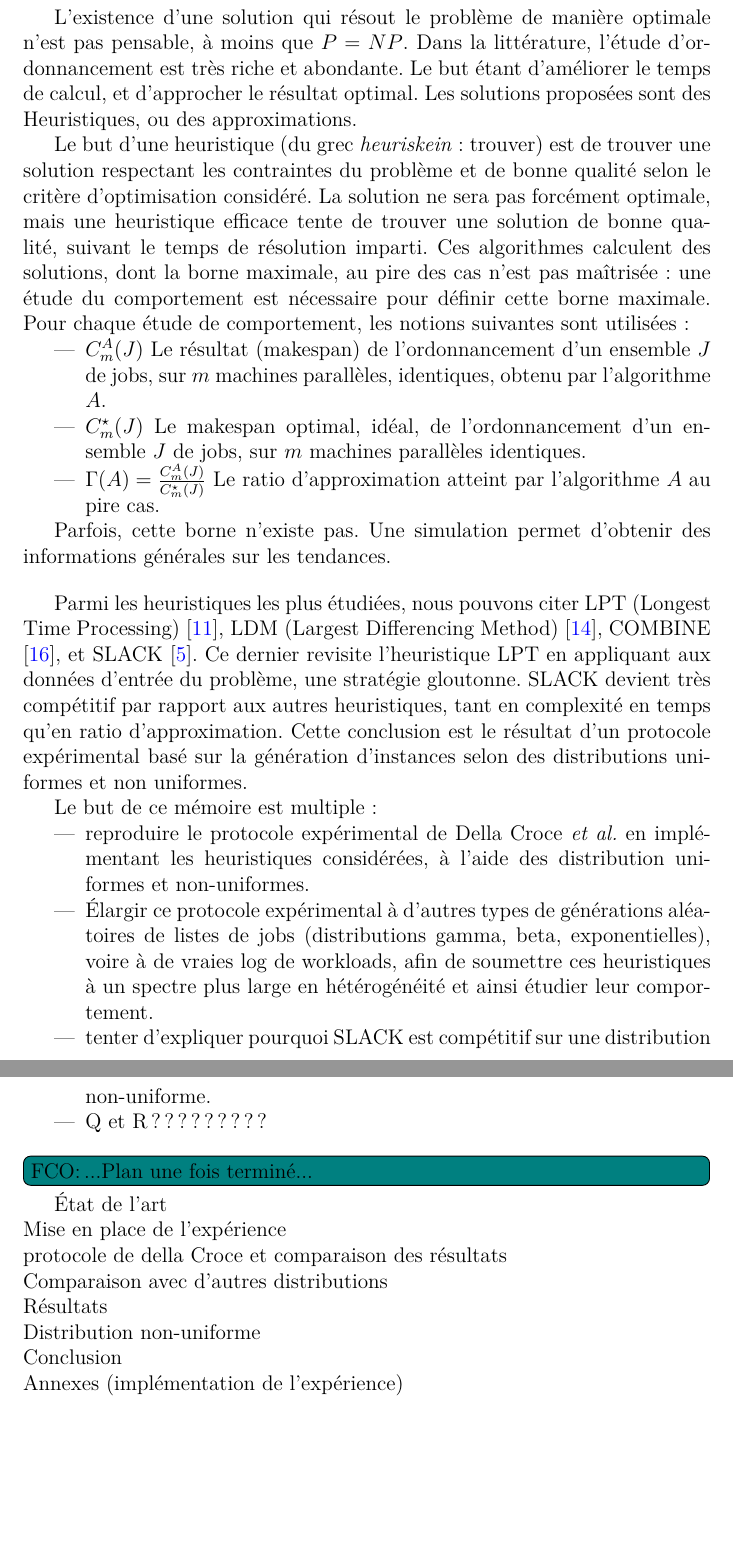
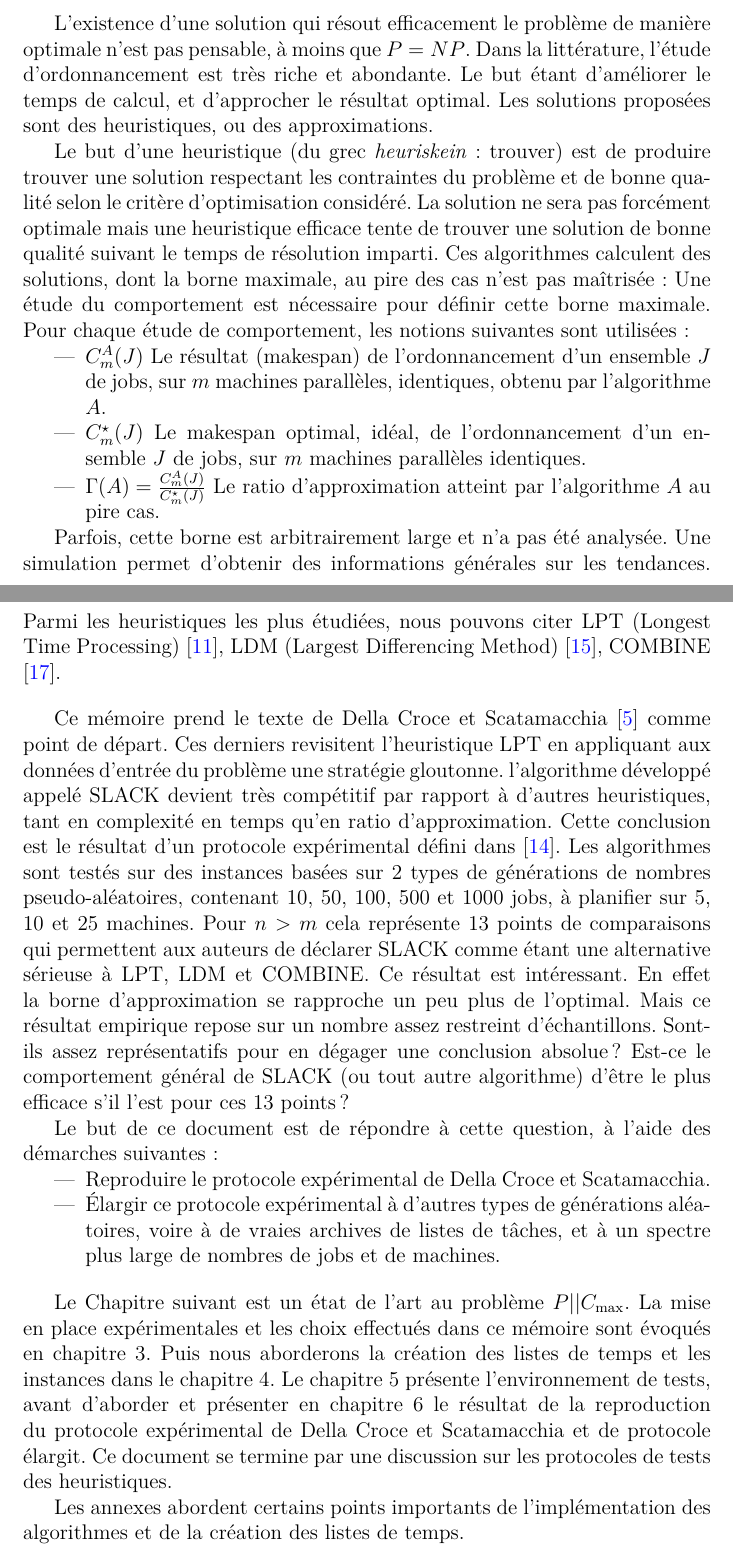
Before and after one commit to fColas68/eprLPT, a LaTeX document (memoire/memoire.tex): two parts of pages 5 and 6 of 42 before the commit and two parts of pages 5 and 6 of 43 after it, joined at a grey line, cut so that both start at the same text, the shorter picture padded with empty space. Compiled offline with pdfLaTeX.

Commit message:
fco-20210620- report.......

```diff
--- a/memoire/memoire.tex
+++ b/memoire/memoire.tex
@@ -127,6 +127,9 @@
 % Cmax
 \newcommand\cmax{$C_{\max}$\xspace}
 
+% Della Croce et Scatamacchia \textnormal{
+\newcommand\dcs{Della Croce et Scatamacchia\xspace}
+
 % -------------------------------------------------------
 % Dossier des figures
 % -------------------------------------------------------
@@ -282,22 +285,20 @@ Donc toutes les solutions ont une borne minimale
   \label{borneMini}
   \end{center}
 
-L'existence d'une solution qui résout le problème de manière optimale
+L'existence d'une solution qui résout efficacement le problème de manière optimale
   n'est pas pensable, à moins que $P = NP$.
 Dans la littérature, l'étude d'ordonnancement est très riche et abondante.
 Le but étant d'améliorer le temps de calcul, et d'approcher le résultat optimal.
-Les solutions proposées sont des Heuristiques, ou des approximations.
+Les solutions proposées sont des heuristiques, ou des approximations.
 
 Le but d'une heuristique (du grec \emph{heuriskein}: trouver) est
-  de trouver une solution respectant les contraintes du problème et
+  de produire trouver une solution respectant les contraintes du problème et
   de bonne qualité selon le critère d'optimisation considéré.
-  La solution ne sera pas forcément optimale,
-  mais une heuristique efficace tente de trouver une solution de bonne qualité,
-  suivant le temps de résolution imparti.
-Ces algorithmes calculent des solutions, dont la borne maximale,
-  au pire des cas n'est pas maîtrisée: une étude du comportement est nécessaire
-  pour définir cette borne maximale.
-  Pour chaque étude de comportement, les notions suivantes sont utilisées :
+La solution ne sera pas forcément optimale mais une heuristique efficace tente de trouver une
+  solution de bonne qualité suivant le temps de résolution imparti.
+Ces algorithmes calculent des solutions, dont la borne maximale, au pire des cas n'est pas maîtrisée:
+Une étude du comportement est nécessaire pour définir cette borne maximale.
+Pour chaque étude de comportement, les notions suivantes sont utilisées :
 
 \begin{itemize}
 % RESULTAT DE L'ALGORITHME A
@@ -314,56 +315,42 @@ Ces algorithmes calculent des solutions, dont la borne maximale,
 	Le ratio d'approximation atteint par l'algorithme $A$ au pire cas.
 \end{itemize}
 
-  Parfois, cette borne n'existe pas. Une simulation permet d'obtenir des
+Parfois, cette borne est arbitrairement large et n'a pas été analysée. Une simulation permet d'obtenir des
   informations générales sur les tendances.
-
-\bigskip
-% -------------------------------------------------------
-% génese du rapport
-% -------------------------------------------------------
 Parmi les heuristiques les plus étudiées, nous pouvons citer
   LPT (Longest Time Processing) \cite{graham1966bounds},
   LDM (Largest Differencing Method) \cite{karmarkar1982differencing},
-  COMBINE \cite{lee1988multiprocessor}, et
-  SLACK \cite{della2020longest}.
-Ce dernier revisite l'heuristique LPT en appliquant aux données d'entrée du problème,
-  une stratégie gloutonne.
-SLACK devient très compétitif par rapport aux autres heuristiques,
-  tant en complexité en temps
-  qu'en ratio d'approximation.
-Cette conclusion est le résultat d'un protocole expérimental
-  basé sur la génération d'instances selon des
-  distributions uniformes et non uniformes.
-
-Le but de ce mémoire est multiple :
+  COMBINE \cite{lee1988multiprocessor}.
+
+\bigskip
+%--------------------------------------
+% génese du rapport
+%--------------------------------------
+Ce mémoire prend le texte de \dcs \cite{della2020longest} comme point de départ.
+Ces derniers revisitent l'heuristique LPT en appliquant aux données d'entrée du problème une stratégie gloutonne.
+l'algorithme développé appelé SLACK devient très compétitif par rapport à d'autres heuristiques,
+  tant en complexité en temps qu'en ratio d'approximation.
+Cette conclusion est le résultat d'un protocole expérimental défini dans \cite{iori2008scatter}.
+Les algorithmes sont testés sur des instances basées sur 2 types de générations de nombres pseudo-aléatoires, contenant 10, 50, 100, 500 et 1000 jobs, à planifier sur 5, 10 et 25 machines.
+Pour $n > m$ cela représente 13 points de comparaisons qui permettent aux auteurs de déclarer SLACK comme étant une alternative sérieuse à LPT, LDM et COMBINE.
+Ce résultat est intéressant. En effet la borne d'approximation se rapproche un peu plus de l'optimal.
+Mais ce résultat empirique repose sur un nombre assez restreint d'échantillons. Sont-ils assez représentatifs pour en dégager une conclusion absolue ? Est-ce le comportement général de SLACK (ou tout autre algorithme) d'être le plus efficace s'il l'est pour ces 13 points ?
+
+Le but de ce document est de répondre à cette question, à l'aide des démarches suivantes :
+
 \begin{itemize}
-\item reproduire le protocole expérimental de Della Croce \emph{et al.}
-  en implémentant les heuristiques considérées,
-  à l'aide des distribution uniformes et non-uniformes.
-\item Élargir ce protocole expérimental à
-  d'autres types de générations aléatoires
-  de listes de jobs (distributions gamma, beta, exponentielles), voire
-  à de vraies log de workloads,
-  afin de soumettre ces heuristiques à un spectre plus large en
-  hétérogénéité et ainsi étudier leur comportement.
-\item tenter d'expliquer pourquoi SLACK est
-  compétitif sur une distribution non-uniforme.
-\item Q et R ?????????
+	\item Reproduire le protocole expérimental de \dcs.
+	\item \'{E}largir ce protocole expérimental à d'autres types de générations aléatoires,
+	voire à de vraies archives de listes de tâches, et à un spectre plus large de nombres de jobs et de machines.
 \end{itemize}
 
 \bigskip
 % -------------------------------------------------------
 %PLAN
 % -------------------------------------------------------
-\fco{...Plan une fois terminé...}
-État de l'art\\
-Mise en place de l'expérience\\
-protocole de della Croce et comparaison des résultats\\
-Comparaison avec d'autres distributions\\
-Résultats\\
-Distribution non-uniforme\\
-Conclusion \\
-Annexes (implémentation de l'expérience)
+Le Chapitre suivant est un état de l'art au problème \problemGrahamP. La mise en place expérimentales et les choix effectués dans ce mémoire sont évoqués en chapitre 3. Puis nous aborderons la création des listes de temps et les instances dans le chapitre 4. Le chapitre 5 présente l'environnement de tests, avant d'aborder et présenter en chapitre 6 le résultat de la reproduction du protocole expérimental de \dcs et de protocole élargit. Ce document se termine par une discussion sur les protocoles de tests des heuristiques.
+
+Les annexes abordent certains points importants de l'implémentation des algorithmes et de la création des listes de temps.
 
 % =======================================================
 % 2 Etat de l'art
```
Also changed, not shown: memoire/Bibliographie.bib (+11 -0 lines), memoire/publications/Chen_1999_A_Review_of_Machine_Scheduling_Complexity_Algorith.pdf (added), memoire/publications/Frangioni_2004_multi_exchange_neighbrohood_for_minimum_makespan.pdf (added), memoire/publications/Graham_1979_Survey_Notation.pdf (added), memoire/publications/Korf_2009_def_number_partitionning.pdf (added), memoire/publications/LCCanon_2021_updateAsymptoticLPT_Lcc.pdf (added), memoire/publications/Michiels_2003_LDM_Performance.pdf (added), memoire/publications/PWA_exp-jpdc-2014.pdf (added), memoire/publications/_Croce_2018_LPTRev_Slack.pdf (added), memoire/publications/_Gupta_2001_Bin_Packing_Listfit.pdf (added), memoire/memoire.tex (122 more changed lines), 8 other files.
